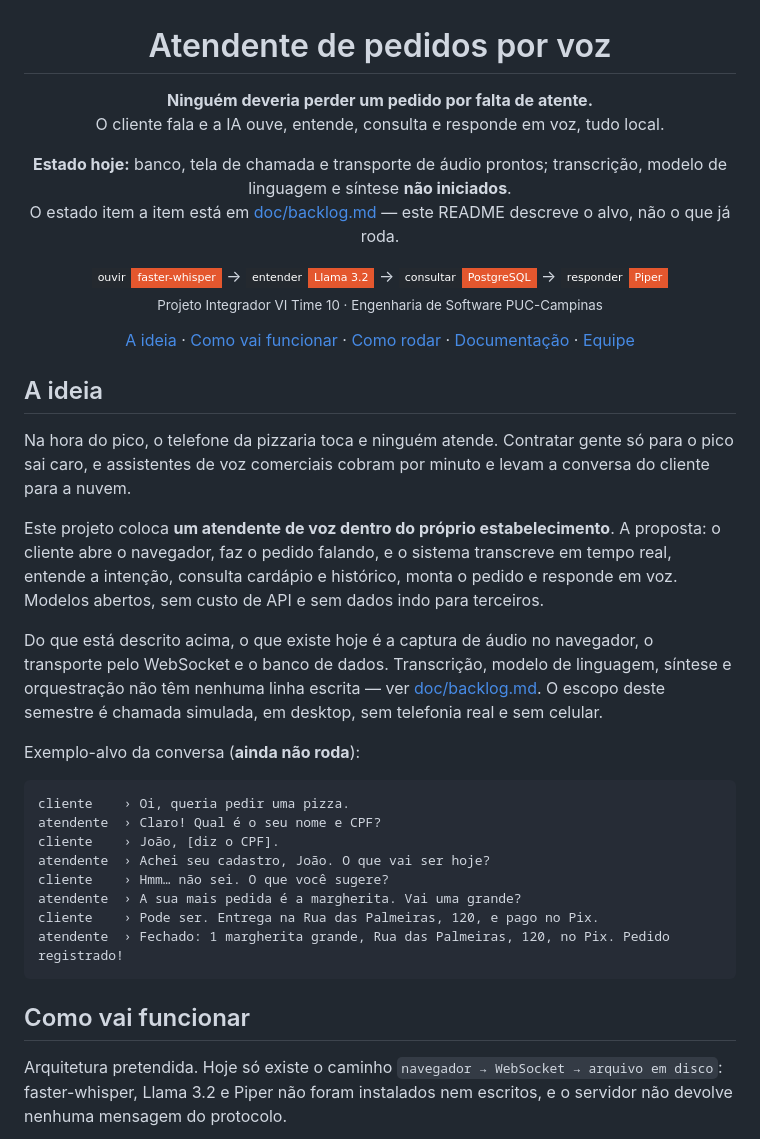
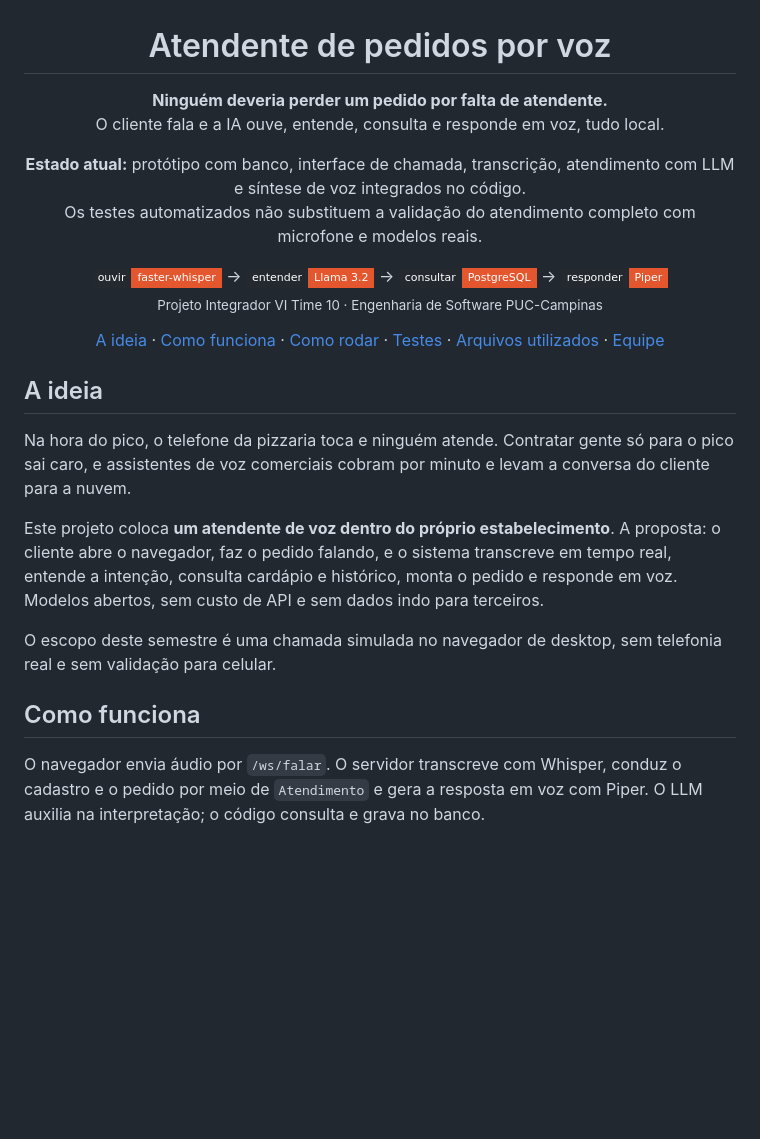
Before and after one commit to RafssRv/PI_VI_TIME10, a Markdown page: README.md, the part around one of its changes. Rendered like a GitHub page; badges without logos; blank space fills up the shorter version.

Commit message:
docs: corrige README e remove referencias obsoletas

````diff
--- a/README.md
+++ b/README.md
@@ -2,11 +2,11 @@
 
 # Atendente de pedidos por voz
 
-**Ninguém deveria perder um pedido por falta de atente.**<br>
+**Ninguém deveria perder um pedido por falta de atendente.**<br>
 O cliente fala e a IA ouve, entende, consulta e responde em voz, tudo local.
 
-**Estado hoje:** banco, tela de chamada e transporte de áudio prontos; transcrição, modelo de linguagem e síntese **não iniciados**.<br>
-O estado item a item está em [doc/backlog.md](doc/backlog.md) — este README descreve o alvo, não o que já roda.
+**Estado atual:** protótipo com banco, interface de chamada, transcrição, atendimento com LLM e síntese de voz integrados no código.<br>
+Os testes automatizados não substituem a validação do atendimento completo com microfone e modelos reais.
 
 <img align="absmiddle" alt="ouvir: faster-whisper" src="https://img.shields.io/badge/ouvir-faster--whisper-E4572E?style=flat-square&labelColor=24292F">
 →
@@ -18,7 +18,7 @@ O estado item a item está em [doc/backlog.md](doc/backlog.md) — este README d
 
 <sub>Projeto Integrador VI Time 10 · Engenharia de Software PUC-Campinas</sub>
 
-[A ideia](#a-ideia) · [Como vai funcionar](#como-vai-funcionar) · [Como rodar](#como-rodar) · [Documentação](#documentação) · [Equipe](#equipe)
+[A ideia](#a-ideia) · [Como funciona](#como-funciona) · [Como rodar](#como-rodar) · [Testes](#testes) · [Arquivos utilizados](#arquivos-utilizados) · [Equipe](#equipe)
 
 </div>
 
@@ -28,24 +28,11 @@ Na hora do pico, o telefone da pizzaria toca e ninguém atende. Contratar gente
 
 Este projeto coloca **um atendente de voz dentro do próprio estabelecimento**. A proposta: o cliente abre o navegador, faz o pedido falando, e o sistema transcreve em tempo real, entende a intenção, consulta cardápio e histórico, monta o pedido e responde em voz. Modelos abertos, sem custo de API e sem dados indo para terceiros.
 
-Do que está descrito acima, o que existe hoje é a captura de áudio no navegador, o transporte pelo WebSocket e o banco de dados. Transcrição, modelo de linguagem, síntese e orquestração não têm nenhuma linha escrita — ver [doc/backlog.md](doc/backlog.md). O escopo deste semestre é chamada simulada, em desktop, sem telefonia real e sem celular.
+O escopo deste semestre é uma chamada simulada no navegador de desktop, sem telefonia real e sem validação para celular.
 
-Exemplo-alvo da conversa (**ainda não roda**):
+## Como funciona
 
-```text
-cliente    › Oi, queria pedir uma pizza.
-atendente  › Claro! Qual é o seu nome e CPF?
-cliente    › João, [diz o CPF].
-atendente  › Achei seu cadastro, João. O que vai ser hoje?
-cliente    › Hmm… não sei. O que você sugere?
-atendente  › A sua mais pedida é a margherita. Vai uma grande?
-cliente    › Pode ser. Entrega na Rua das Palmeiras, 120, e pago no Pix.
-atendente  › Fechado: 1 margherita grande, Rua das Palmeiras, 120, no Pix. Pedido registrado!
-```
-
-## Como vai funcionar
-
-Arquitetura pretendida. Hoje só existe o caminho `navegador → WebSocket → arquivo em disco`: faster-whisper, Llama 3.2 e Piper não foram instalados nem escritos, e o servidor não devolve nenhuma mensagem do protocolo.
+O navegador envia áudio por `/ws/falar`. O servidor transcreve com Whisper, conduz o cadastro e o pedido por meio de `Atendimento` e gera a resposta em voz com Piper. O LLM auxilia na interpretação; o código consulta e grava no banco.
 
 ```mermaid
 flowchart LR
````
Also changed, not shown: other parts of README.md (+25 -10 lines).
